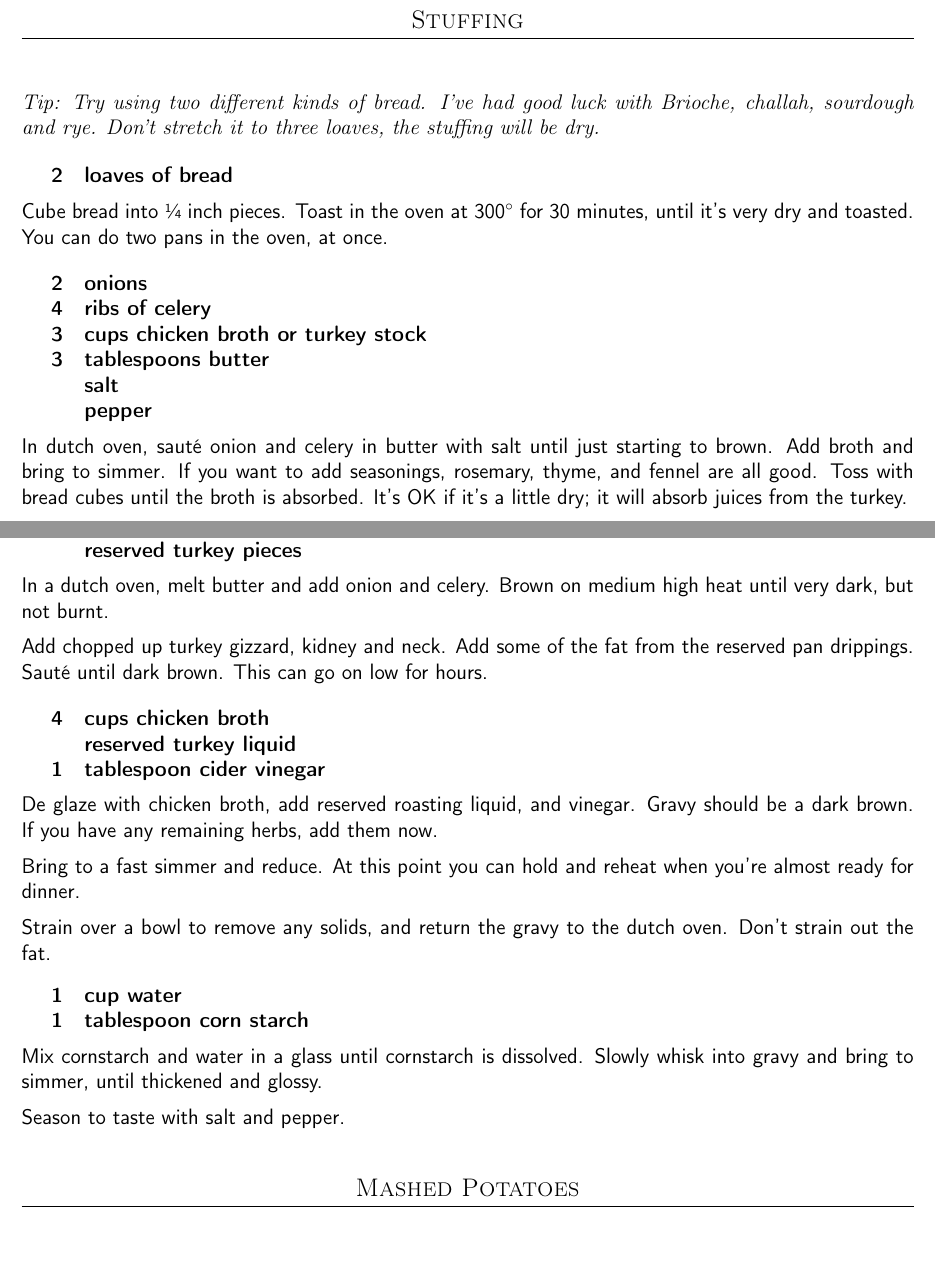
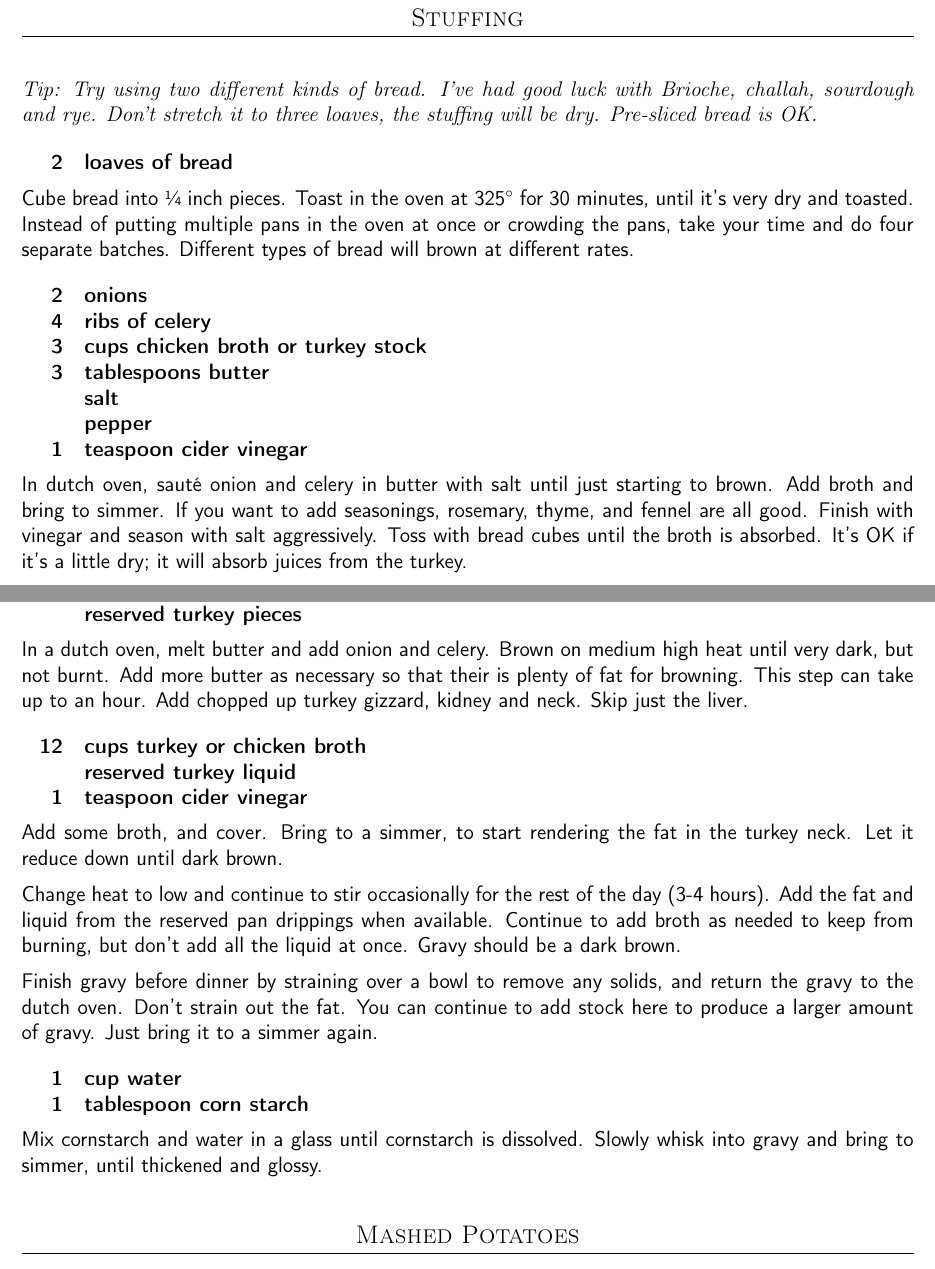
Before and after one commit to chase-seibert/cookbook, a LaTeX thesis (Cookbook.tex, which reads turkey.tex): two parts of pages 49 and 50 of 74 before the commit and two parts of pages 50 and 51 of 75 after it, joined at a grey line, cut so that both start at the same text, the shorter picture padded with empty space. Compiled offline with pdfLaTeX.

Commit message:
Update Thanksgiving 2025

```diff
--- a/turkey.tex
+++ b/turkey.tex
@@ -50,2 +52,3 @@ Trim and quarter green beans. Halves are still too large. Boil for 6 minutes and
+    1 & teaspoon cider vinegar \\
 }
 
@@ -56,14 +67,14 @@ Bake at 425\degree{} for 15 minutes. 30 minutes if it starts cold.
 \subsection{Stuffing}
 
 \tip {
-    Try using two different kinds of bread. I've had good luck with Brioche, challah, sourdough and rye. Don't stretch it to three loaves, the stuffing will be dry.
+    Try using two different kinds of bread. I've had good luck with Brioche, challah, sourdough and rye. Don't stretch it to three loaves, the stuffing will be dry. Pre-sliced bread is OK.
 }
 
 \ingredients{
     2 & loaves of bread \\
 }
 
-Cube bread into \sfrac{1}{4} inch pieces. Toast in the oven at 300\degree{} for 30 minutes, until it's very dry and toasted. You can do two pans in the oven, at once.
+Cube bread into \sfrac{1}{4} inch pieces. Toast in the oven at 325\degree{} for 30 minutes, until it's very dry and toasted. Instead of putting multiple pans in the oven at once or crowding the pans, take your time and do four separate batches. Different types of bread will brown at different rates.
 
 \ingredients{
     2 & onions \\
@@ -72,11 +83,14 @@ Cube bread into \sfrac{1}{4} inch pieces. Toast in the oven at 300\degree{} for
     3 & tablespoons butter \\
       & salt \\
       & pepper \\
+    1 & teaspoon cider vinegar \\
 }
 
+In dutch oven, sauté onion and celery in butter with salt until just starting to brown. Add broth and bring to simmer. If you want to add seasonings, rosemary, thyme, and fennel are all good.
+Finish with vinegar and season with salt aggressively.
+Toss with bread cubes until the broth is absorbed. It's OK if it's a little dry; it will absorb juices from the turkey.
 
-In dutch oven, sauté onion and celery in butter with salt until just starting to brown. Add broth and bring to simmer. If you want to add seasonings, rosemary, thyme, and fennel are all good. Toss with bread cubes until the broth is absorbed. It's OK if it's a little dry; it will absorb juices from the turkey.
-
+\newpage
 \subsection{Gravy}
 
 \tip {
@@ -90,21 +104,23 @@ In dutch oven, sauté onion and celery in butter with salt until just starting t
       & reserved turkey pieces \\
 }
 
-In a dutch oven, melt butter and add onion and celery. Brown on medium high heat until very dark, but not burnt.
-
-Add chopped up turkey gizzard, kidney and neck. Add some of the fat from the reserved pan drippings. Sauté until dark brown. This can go on low for hours.
+In a dutch oven, melt butter and add onion and celery. Brown on medium high heat until very dark, but not burnt. Add more butter as necessary so that their is plenty of fat for browning. This step can take up to an hour. Add chopped up turkey gizzard, kidney and neck. Skip just the liver.
 
 \ingredients {
-    4 & cups chicken broth \\
+    12 & cups turkey or chicken broth \\
       & reserved turkey liquid \\
-    1 & tablespoon cider vinegar \\
+    1 & teaspoon cider vinegar \\
 }
 
-De glaze with chicken broth, add reserved roasting liquid, and vinegar. Gravy should be a dark brown. If you have any remaining herbs, add them now.
+Add some broth, and cover. Bring to a simmer, to start rendering the fat in the turkey neck.
+Let it reduce down until dark brown.
 
-Bring to a fast simmer and reduce. At this point you can hold and reheat when you're almost ready for dinner.
+Change heat to low and continue to stir occasionally for the rest of the day (3-4 hours).
+Add the fat and liquid from the reserved pan drippings when available.
+Continue to add broth as needed to keep from burning, but don't add all the liquid at once.
+Gravy should be a dark brown.
 
-Strain over a bowl to remove any solids, and return the gravy to the dutch oven. Don't strain out the fat.
+Finish gravy before dinner by straining over a bowl to remove any solids, and return the gravy to the dutch oven. Don't strain out the fat. You can continue to add stock here to produce a larger amount of gravy. Just bring it to a simmer again.
 
 \ingredients {
     1 & cup water \\
@@ -112,8 +128,6 @@ Strain over a bowl to remove any solids, and return the gravy to the dutch oven.
 }
 
 Mix cornstarch and water in a glass until cornstarch is dissolved. Slowly whisk into gravy and bring to simmer, until thickened and glossy.
-
-Season to taste with salt and pepper.
 
 \subsection{Mashed Potatoes}
 
```
Also changed, not shown: turkey.tex (28 more changed lines).
